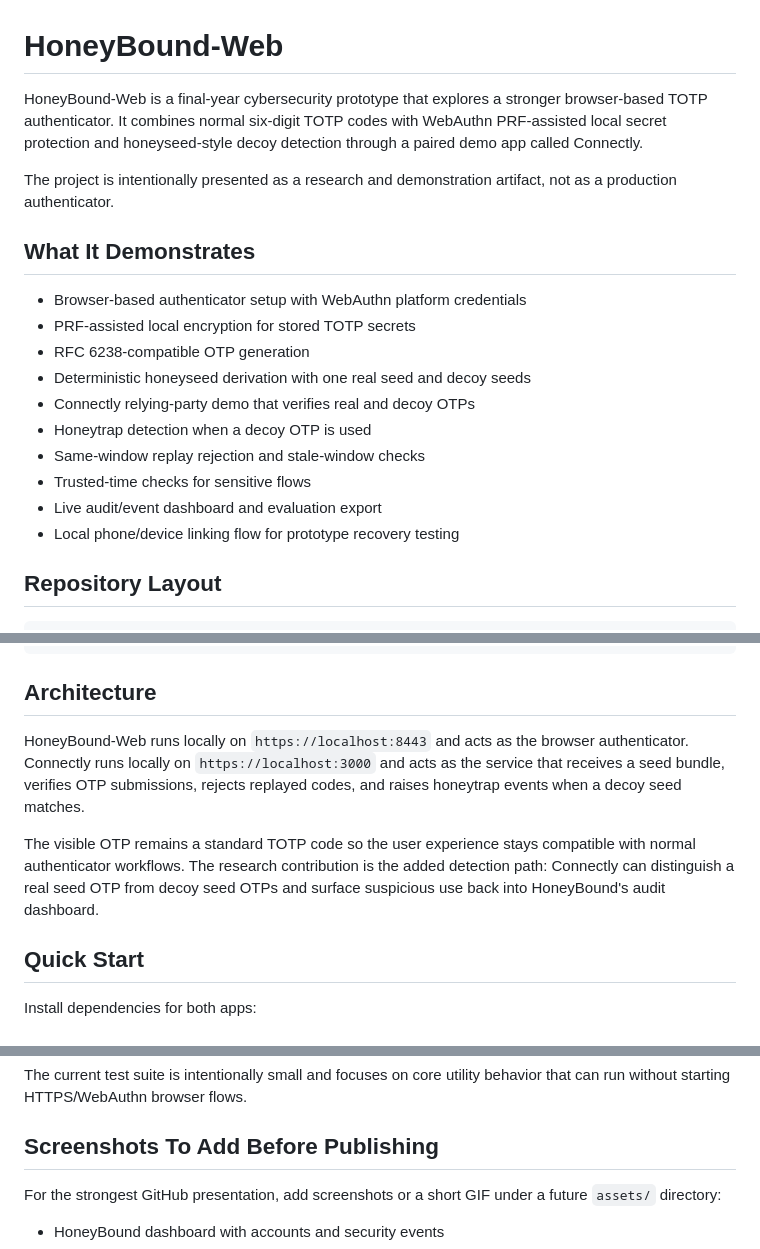
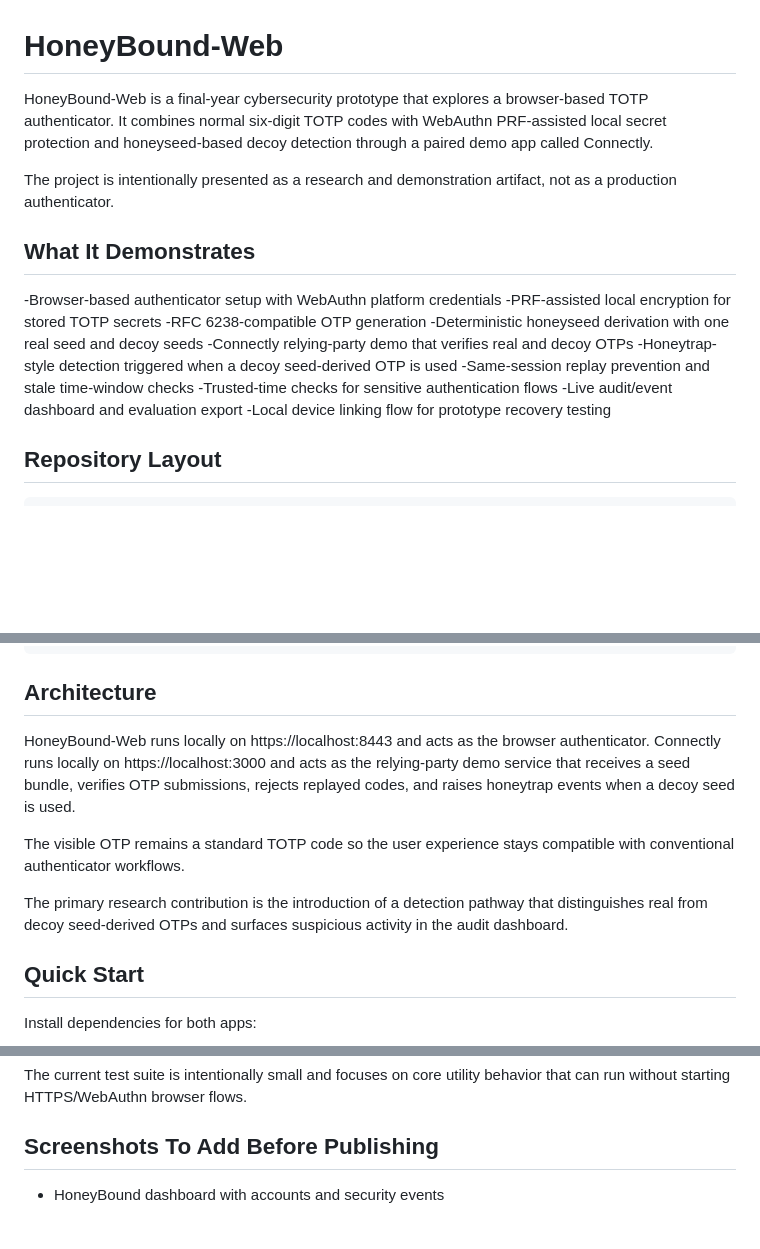
Before and after one commit to Rayixcy/Honey-Bound-Web, a Markdown page: README.md, 3 parts joined by grey strips. Drawn GitHub-style; blank space fills up the shorter version.

```diff
--- a/README.md
+++ b/README.md
@@ -1,21 +1,20 @@
 # HoneyBound-Web
-
-HoneyBound-Web is a final-year cybersecurity prototype that explores a stronger browser-based TOTP authenticator. It combines normal six-digit TOTP codes with WebAuthn PRF-assisted local secret protection and honeyseed-style decoy detection through a paired demo app called Connectly.
+HoneyBound-Web is a final-year cybersecurity prototype that explores a browser-based TOTP authenticator. It combines normal six-digit TOTP codes with WebAuthn PRF-assisted local secret protection and honeyseed-based decoy detection through a paired demo app called Connectly.
 
 The project is intentionally presented as a research and demonstration artifact, not as a production authenticator.
 
 ## What It Demonstrates
 
-- Browser-based authenticator setup with WebAuthn platform credentials
-- PRF-assisted local encryption for stored TOTP secrets
-- RFC 6238-compatible OTP generation
-- Deterministic honeyseed derivation with one real seed and decoy seeds
-- Connectly relying-party demo that verifies real and decoy OTPs
-- Honeytrap detection when a decoy OTP is used
-- Same-window replay rejection and stale-window checks
-- Trusted-time checks for sensitive flows
-- Live audit/event dashboard and evaluation export
-- Local phone/device linking flow for prototype recovery testing
+-Browser-based authenticator setup with WebAuthn platform credentials
+-PRF-assisted local encryption for stored TOTP secrets
+-RFC 6238-compatible OTP generation
+-Deterministic honeyseed derivation with one real seed and decoy seeds
+-Connectly relying-party demo that verifies real and decoy OTPs
+-Honeytrap-style detection triggered when a decoy seed-derived OTP is used
+-Same-session replay prevention and stale time-window checks
+-Trusted-time checks for sensitive authentication flows
+-Live audit/event dashboard and evaluation export
+-Local device linking flow for prototype recovery testing
 
 ## Repository Layout
 
@@ -34,10 +33,11 @@ The project is intentionally presented as a research and demonstration artifact,
 
 ## Architecture
 
-HoneyBound-Web runs locally on `https://localhost:8443` and acts as the browser authenticator. Connectly runs locally on `https://localhost:3000` and acts as the service that receives a seed bundle, verifies OTP submissions, rejects replayed codes, and raises honeytrap events when a decoy seed matches.
+HoneyBound-Web runs locally on https://localhost:8443 and acts as the browser authenticator. Connectly runs locally on https://localhost:3000 and acts as the relying-party demo service that receives a seed bundle, verifies OTP submissions, rejects replayed codes, and raises honeytrap events when a decoy seed is used.
 
-The visible OTP remains a standard TOTP code so the user experience stays compatible with normal authenticator workflows. The research contribution is the added detection path: Connectly can distinguish a real seed OTP from decoy seed OTPs and surface suspicious use back into HoneyBound's audit dashboard.
+The visible OTP remains a standard TOTP code so the user experience stays compatible with conventional authenticator workflows.
 
+The primary research contribution is the introduction of a detection pathway that distinguishes real from decoy seed-derived OTPs and surfaces suspicious activity in the audit dashboard.
 ## Quick Start
 
 Install dependencies for both apps:
@@ -102,6 +102,6 @@ The current test suite is intentionally small and focuses on core utility behavi
 
 ## Screenshots To Add Before Publishing
 
-For the strongest GitHub presentation, add screenshots or a short GIF under a future `assets/` directory:
+
 
 - HoneyBound dashboard with accounts and security events
```
Also changed, not shown: other parts of README.md (+14 -3 lines).
